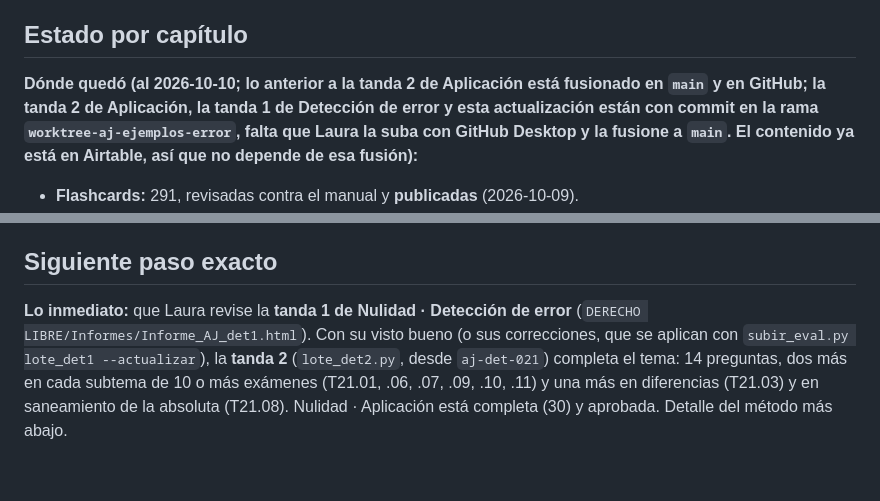
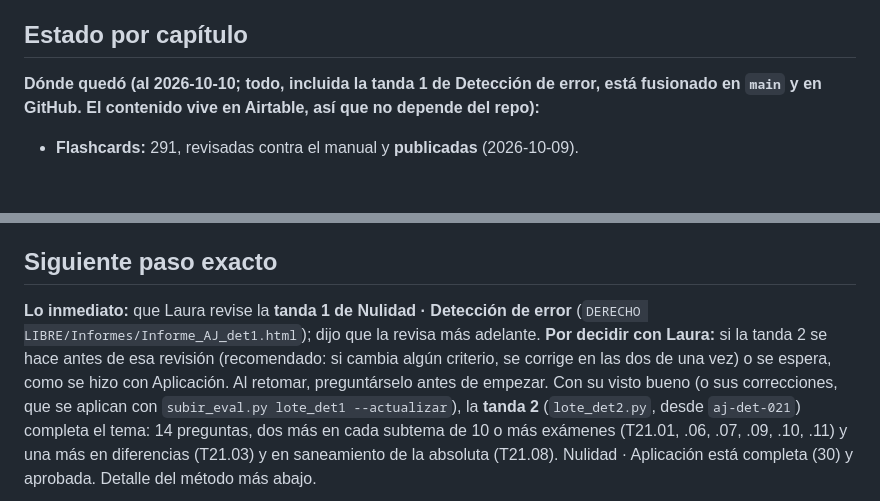
Before and after one commit to lorensaura/Leyes, a Markdown page: docs/preguntas-acto-juridico.md, 2 parts joined by grey strips. Rendered like a GitHub page; blank space fills up the shorter version.

Commit message:
Actualizar el estado de las preguntas de Acto Jurídico tras fusionar la tanda 1 de Detección de error
Co-Authored-By: Claude Opus 5.5 <noreply@anthropic.com>

```diff
--- a/docs/preguntas-acto-juridico.md
+++ b/docs/preguntas-acto-juridico.md
@@ -10,12 +10,9 @@
 
 ## Estado por capítulo
 
-**Dónde quedó (al 2026-10-10; lo anterior a la tanda 2 de Aplicación está
-fusionado en `main` y en GitHub; la tanda 2 de Aplicación, la tanda 1 de
-Detección de error y esta actualización están con commit en la rama
-`worktree-aj-ejemplos-error`, falta que Laura la suba con GitHub Desktop
-y la fusione a `main`. El contenido ya está en
-Airtable, así que no depende de esa fusión):**
+**Dónde quedó (al 2026-10-10; todo, incluida la tanda 1 de Detección de
+error, está fusionado en `main` y en GitHub. El contenido vive en
+Airtable, así que no depende del repo):**
 - **Flashcards:** 291, revisadas contra el manual y **publicadas** (2026-10-09).
 - **Evaluación:** en curso, tema por tema (orden de relevancia) y tipo por
   tipo. **Nulidad · Aplicación completa: 30 preguntas**, sin publicar
@@ -508,7 +505,11 @@ en el orden del manual.
 ## Siguiente paso exacto
 
 **Lo inmediato:** que Laura revise la **tanda 1 de Nulidad · Detección
-de error** (`DERECHO LIBRE/Informes/Informe_AJ_det1.html`). Con su visto
+de error** (`DERECHO LIBRE/Informes/Informe_AJ_det1.html`); dijo que la
+revisa más adelante. **Por decidir con Laura:** si la tanda 2 se hace
+antes de esa revisión (recomendado: si cambia algún criterio, se corrige
+en las dos de una vez) o se espera, como se hizo con Aplicación. Al
+retomar, preguntárselo antes de empezar. Con su visto
 bueno (o sus correcciones, que se aplican con `subir_eval.py lote_det1
 --actualizar`), la **tanda 2** (`lote_det2.py`, desde `aj-det-021`)
 completa el tema: 14 preguntas, dos más en cada subtema de 10 o más
```
